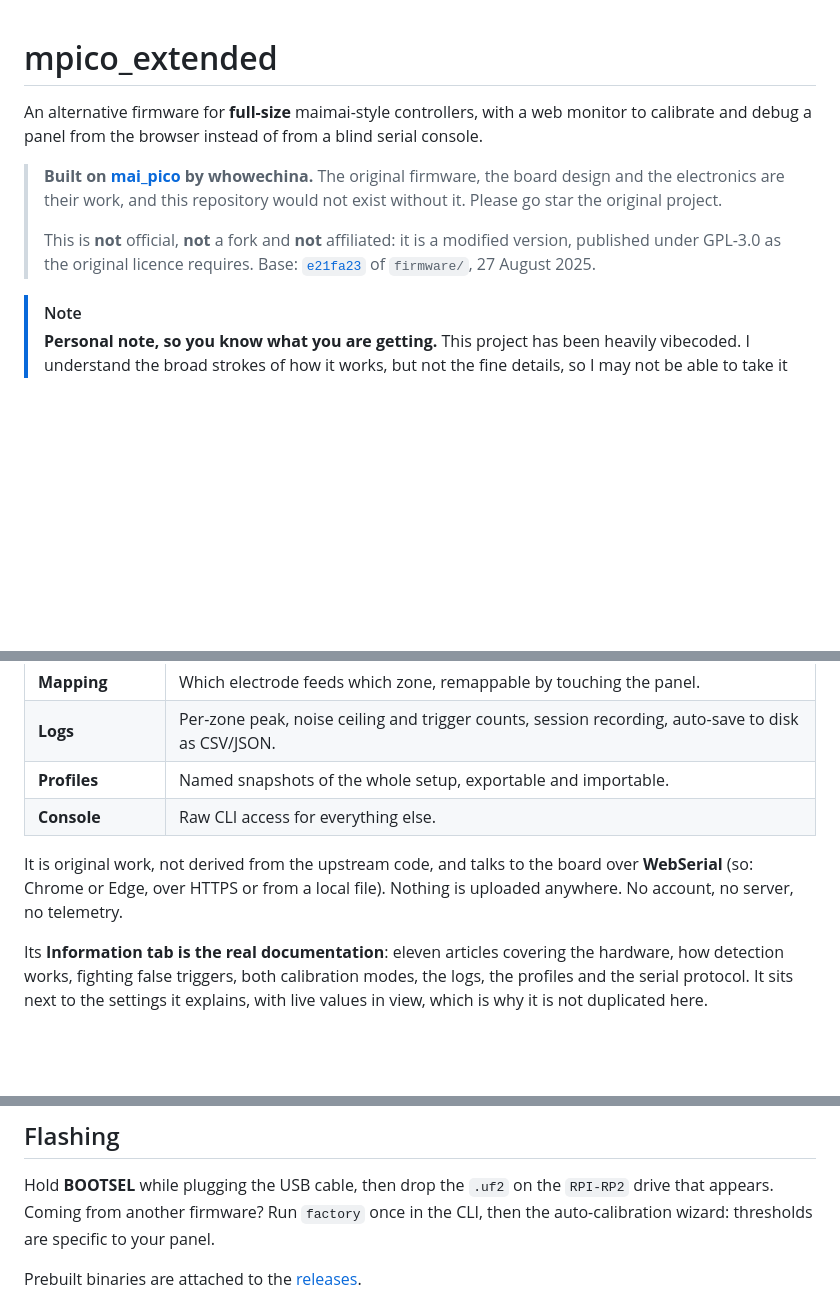
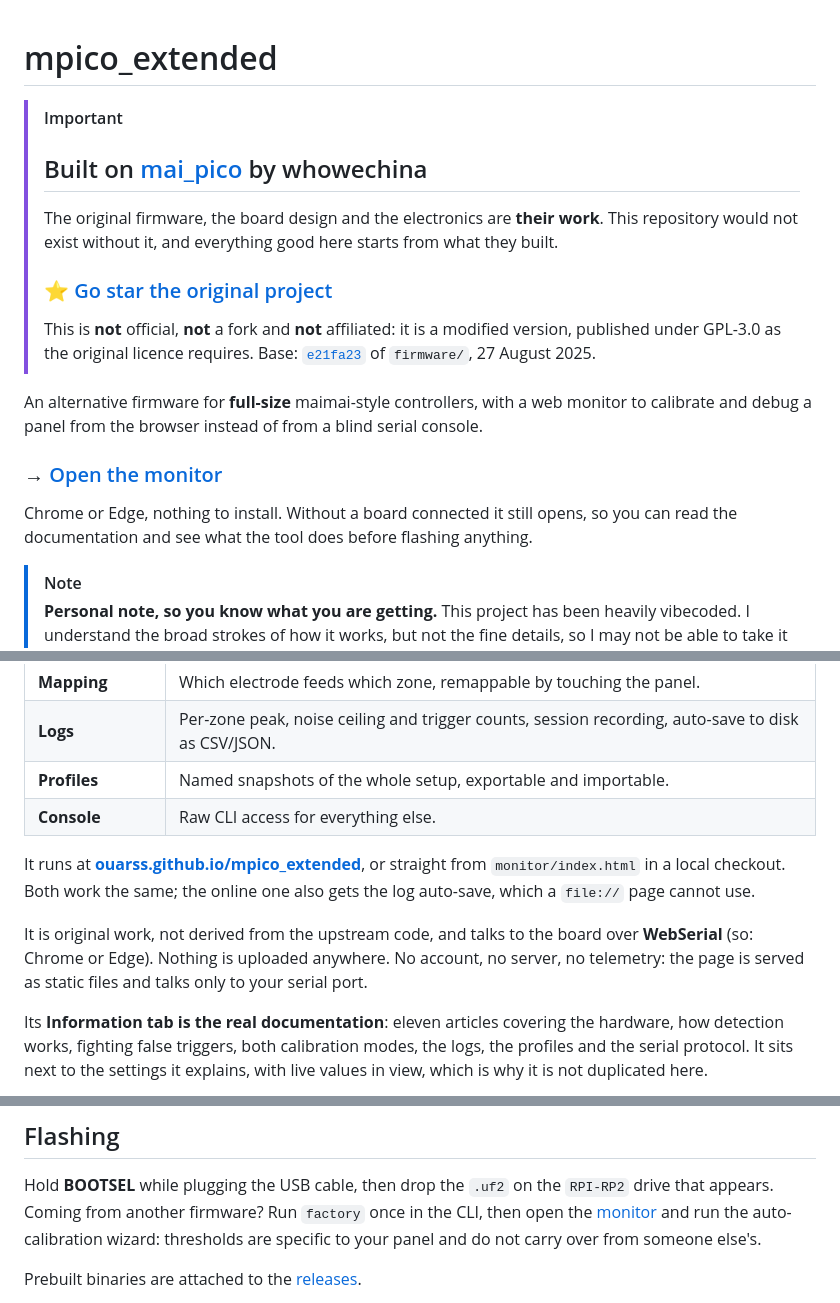
Before and after one commit to ouarss/mpico_extended, a Markdown page: README.md, 3 parts joined by grey strips. Drawn GitHub-style; blank space fills up the shorter version.

Commit message:
docs: lead with the credit, and link the live monitor
The attribution now opens the README, right under the title, as a callout with
its own heading and a direct invitation to go star the original project. It was
sitting below the tagline and the monitor link, which put two of my own things
ahead of the work everything here is built on.

The monitor is online, so the README links to it: under the tagline, in the
monitor section, and in the flashing steps where it is actually needed.

Worth saying it opens without a board too, since the documentation is readable
before anyone decides to flash anything.

```diff
--- a/README.md
+++ b/README.md
@@ -1,18 +1,28 @@
 # mpico_extended
+
+> [!IMPORTANT]
+> ## Built on [mai_pico](https://github.com/whowechina/mai_pico) by whowechina
+>
+> The original firmware, the board design and the electronics are **their
+> work**. This repository would not exist without it, and everything good here
+> starts from what they built.
+>
+> ### ⭐ [Go star the original project](https://github.com/whowechina/mai_pico)
+>
+> This is **not** official, **not** a fork and **not** affiliated: it is a
+> modified version, published under GPL-3.0 as the original licence requires.
+> Base: [`e21fa23`](https://github.com/whowechina/mai_pico/commit/e21fa23) of
+> `firmware/`, 27 August 2025.
 
 An alternative firmware for **full-size** maimai-style controllers, with a web
 monitor to calibrate and debug a panel from the browser instead of from a blind
 serial console.
 
-> **Built on [mai_pico](https://github.com/whowechina/mai_pico) by whowechina.**
-> The original firmware, the board design and the electronics are their work,
-> and this repository would not exist without it. Please go star the original
-> project.
->
-> This is **not** official, **not** a fork and **not** affiliated: it is a
-> modified version, published under GPL-3.0 as the original licence requires.
-> Base: [`e21fa23`](https://github.com/whowechina/mai_pico/commit/e21fa23) of
-> `firmware/`, 27 August 2025.
+### → [Open the monitor](https://ouarss.github.io/mpico_extended/)
+
+Chrome or Edge, nothing to install. Without a board connected it still opens,
+so you can read the documentation and see what the tool does before flashing
+anything.
 
 > [!NOTE]
 > **Personal note, so you know what you are getting.** This project has been
@@ -87,9 +97,14 @@ board runs.
 | **Profiles** | Named snapshots of the whole setup, exportable and importable. |
 | **Console** | Raw CLI access for everything else. |
 
+It runs at **[ouarss.github.io/mpico_extended](https://ouarss.github.io/mpico_extended/)**,
+or straight from `monitor/index.html` in a local checkout. Both work the same;
+the online one also gets the log auto-save, which a `file://` page cannot use.
+
 It is original work, not derived from the upstream code, and talks to the board
-over **WebSerial** (so: Chrome or Edge, over HTTPS or from a local file).
-Nothing is uploaded anywhere. No account, no server, no telemetry.
+over **WebSerial** (so: Chrome or Edge). Nothing is uploaded anywhere. No
+account, no server, no telemetry: the page is served as static files and talks
+only to your serial port.
 
 Its **Information tab is the real documentation**: eleven articles covering the
 hardware, how detection works, fighting false triggers, both calibration modes,
@@ -185,8 +200,10 @@ The result is `mpico_extended.uf2` at the repository root.
 
 Hold **BOOTSEL** while plugging the USB cable, then drop the `.uf2` on the
 `RPI-RP2` drive that appears. Coming from another firmware? Run `factory` once
-in the CLI, then the auto-calibration wizard: thresholds are specific to your
-panel.
+in the CLI, then open the
+[monitor](https://ouarss.github.io/mpico_extended/) and run the
+auto-calibration wizard: thresholds are specific to your panel and do not carry
+over from someone else's.
 
 Prebuilt binaries are attached to the
 [releases](https://github.com/ouarss/mpico_extended/releases).
```
